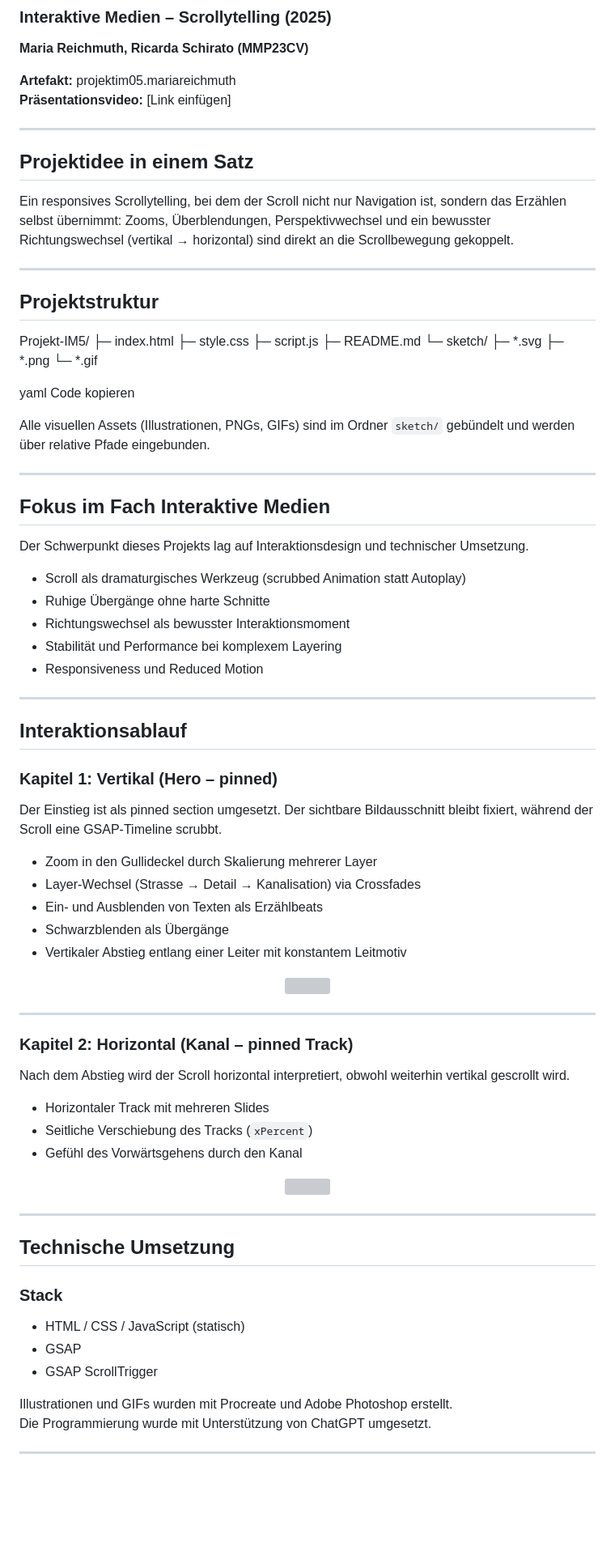
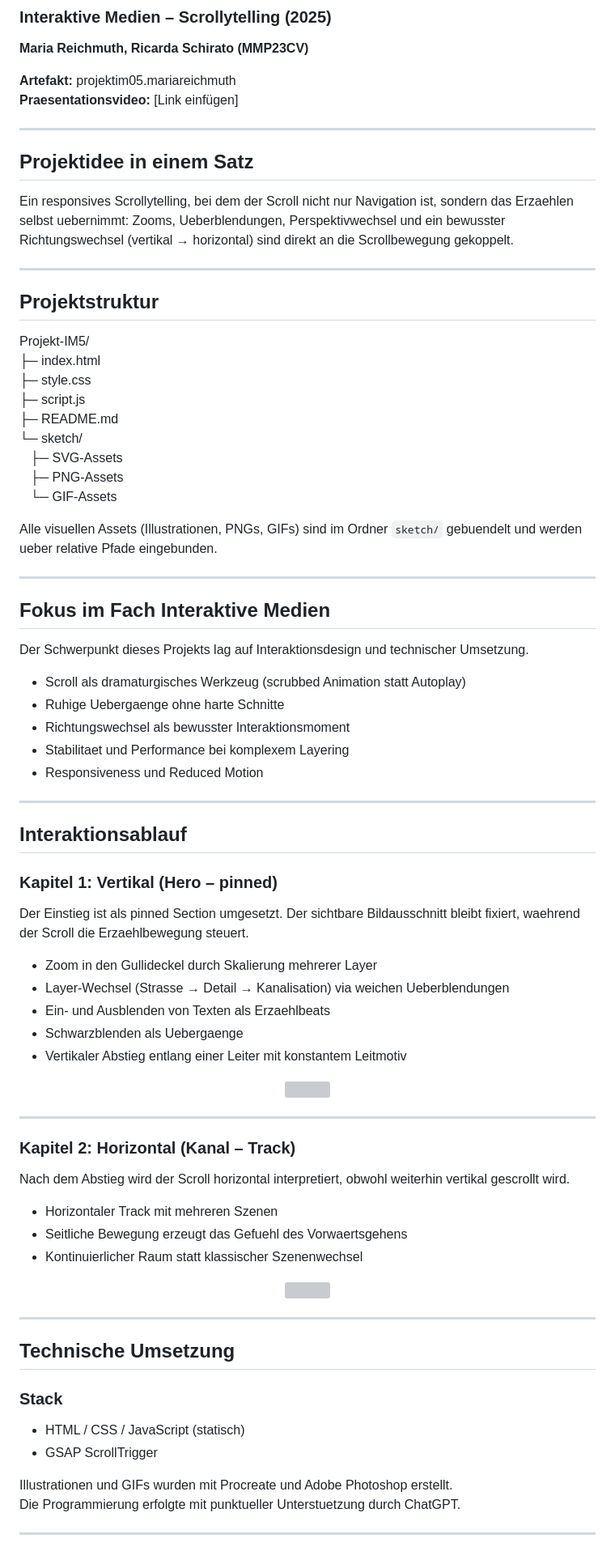
Before and after one commit to MariaReichmuth/Projekt-IM5, a Markdown page: README.md, the part around one of its changes. Shown at 81% size. Rendered like a GitHub page; blank space fills up the shorter version; grey boxes are pictures that could not be loaded.

```diff
--- a/README.md
+++ b/README.md
@@ -9,12 +9,12 @@
 **Maria Reichmuth, Ricarda Schirato (MMP23CV)**
 
 **Artefakt:** projektim05.mariareichmuth
-**Präsentationsvideo:** [Link einfügen]
+**Praesentationsvideo:** [Link einfügen]
 
 ---
 
 ## Projektidee in einem Satz
-Ein responsives Scrollytelling, bei dem der Scroll nicht nur Navigation ist, sondern das Erzählen selbst übernimmt: Zooms, Überblendungen, Perspektivwechsel und ein bewusster Richtungswechsel (vertikal → horizontal) sind direkt an die Scrollbewegung gekoppelt.
+Ein responsives Scrollytelling, bei dem der Scroll nicht nur Navigation ist, sondern das Erzaehlen selbst uebernimmt: Zooms, Ueberblendungen, Perspektivwechsel und ein bewusster Richtungswechsel (vertikal → horizontal) sind direkt an die Scrollbewegung gekoppelt.
 
 ---
 
@@ -26,14 +26,11 @@ Projekt-IM5/
 ├─ script.js
 ├─ README.md
 └─ sketch/
-├─ *.svg
-├─ *.png
-└─ *.gif
+&nbsp;&nbsp;&nbsp;├─ SVG-Assets
+&nbsp;&nbsp;&nbsp;├─ PNG-Assets
+&nbsp;&nbsp;&nbsp;└─ GIF-Assets
 
-yaml
-Code kopieren
-
-Alle visuellen Assets (Illustrationen, PNGs, GIFs) sind im Ordner `sketch/` gebündelt und werden über relative Pfade eingebunden.
+Alle visuellen Assets (Illustrationen, PNGs, GIFs) sind im Ordner `sketch/` gebuendelt und werden ueber relative Pfade eingebunden.
 
 ---
 
@@ -41,9 +38,9 @@ Alle visuellen Assets (Illustrationen, PNGs, GIFs) sind im Ordner `sketch/` geb
 Der Schwerpunkt dieses Projekts lag auf Interaktionsdesign und technischer Umsetzung.
 
 - Scroll als dramaturgisches Werkzeug (scrubbed Animation statt Autoplay)
-- Ruhige Übergänge ohne harte Schnitte
+- Ruhige Uebergaenge ohne harte Schnitte
 - Richtungswechsel als bewusster Interaktionsmoment
-- Stabilität und Performance bei komplexem Layering
+- Stabilitaet und Performance bei komplexem Layering
 - Responsiveness und Reduced Motion
 
 ---
@@ -51,12 +48,12 @@ Der Schwerpunkt dieses Projekts lag auf Interaktionsdesign und technischer Umset
 ## Interaktionsablauf
 
 ### Kapitel 1: Vertikal (Hero – pinned)
-Der Einstieg ist als pinned section umgesetzt. Der sichtbare Bildausschnitt bleibt fixiert, während der Scroll eine GSAP-Timeline scrubbt.
+Der Einstieg ist als pinned Section umgesetzt. Der sichtbare Bildausschnitt bleibt fixiert, waehrend der Scroll die Erzaehlbewegung steuert.
 
 - Zoom in den Gullideckel durch Skalierung mehrerer Layer
-- Layer-Wechsel (Strasse → Detail → Kanalisation) via Crossfades
-- Ein- und Ausblenden von Texten als Erzählbeats
-- Schwarzblenden als Übergänge
+- Layer-Wechsel (Strasse → Detail → Kanalisation) via weichen Ueberblendungen
+- Ein- und Ausblenden von Texten als Erzaehlbeats
+- Schwarzblenden als Uebergaenge
 - Vertikaler Abstieg entlang einer Leiter mit konstantem Leitmotiv
 
 <p align="center">
@@ -65,12 +62,12 @@ Der Einstieg ist als pinned section umgesetzt. Der sichtbare Bildausschnitt blei
 
 ---
 
-### Kapitel 2: Horizontal (Kanal – pinned Track)
+### Kapitel 2: Horizontal (Kanal – Track)
 Nach dem Abstieg wird der Scroll horizontal interpretiert, obwohl weiterhin vertikal gescrollt wird.
 
-- Horizontaler Track mit mehreren Slides
-- Seitliche Verschiebung des Tracks (`xPercent`)
-- Gefühl des Vorwärtsgehens durch den Kanal
+- Horizontaler Track mit mehreren Szenen
+- Seitliche Bewegung erzeugt das Gefuehl des Vorwaertsgehens
+- Kontinuierlicher Raum statt klassischer Szenenwechsel
 
 <p align="center">
   <img src="sketch/graffiti.gif" width="70%">
@@ -82,11 +79,10 @@ Nach dem Abstieg wird der Scroll horizontal interpretiert, obwohl weiterhin vert
 
 ### Stack
 - HTML / CSS / JavaScript (statisch)
-- GSAP
 - GSAP ScrollTrigger
 
 Illustrationen und GIFs wurden mit Procreate und Adobe Photoshop erstellt.
-Die Programmierung wurde mit Unterstützung von ChatGPT umgesetzt.
+Die Programmierung erfolgte mit punktueller Unterstuetzung durch ChatGPT.
 
 ---
 
```
Also changed, not shown: other parts of README.md (+52 -48 lines).
